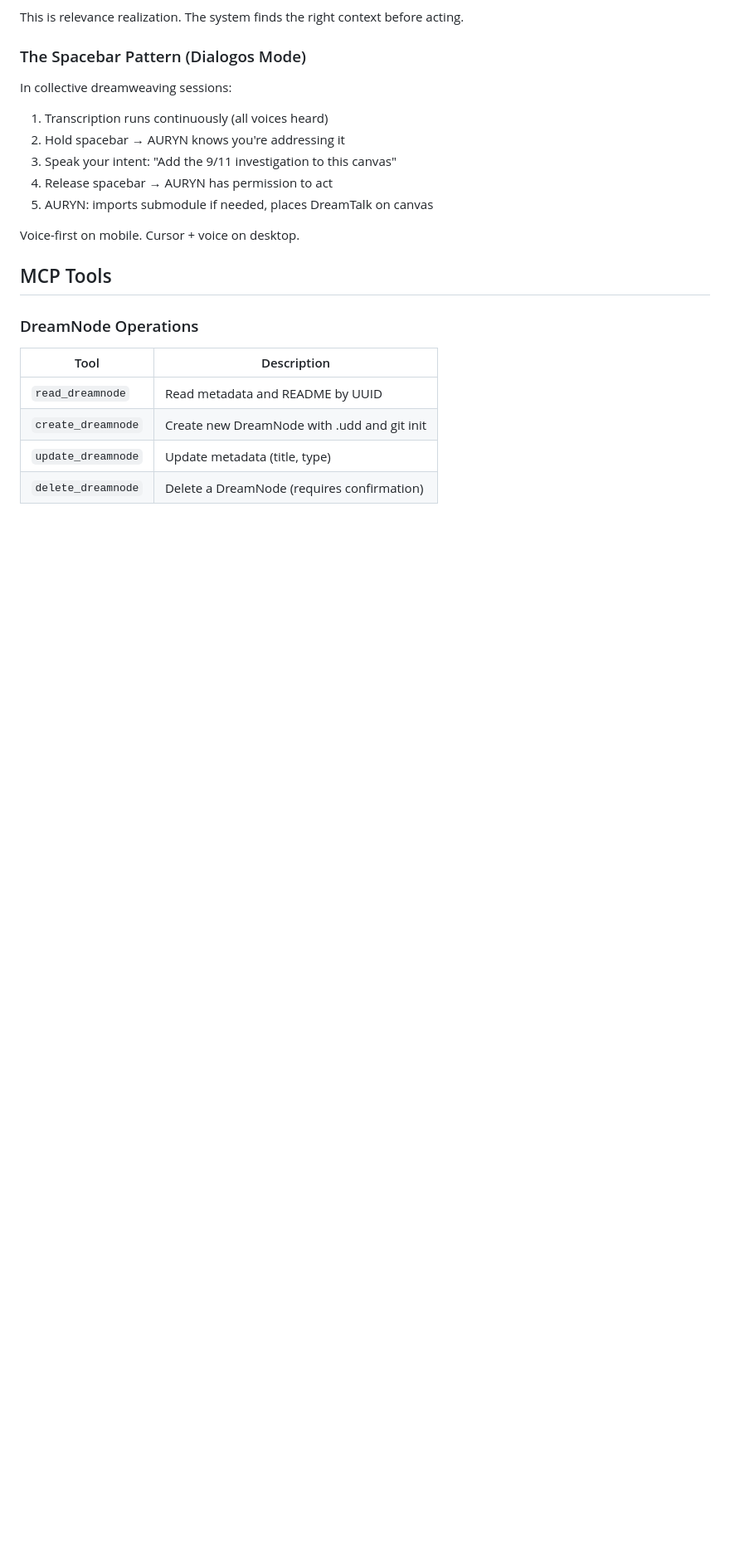
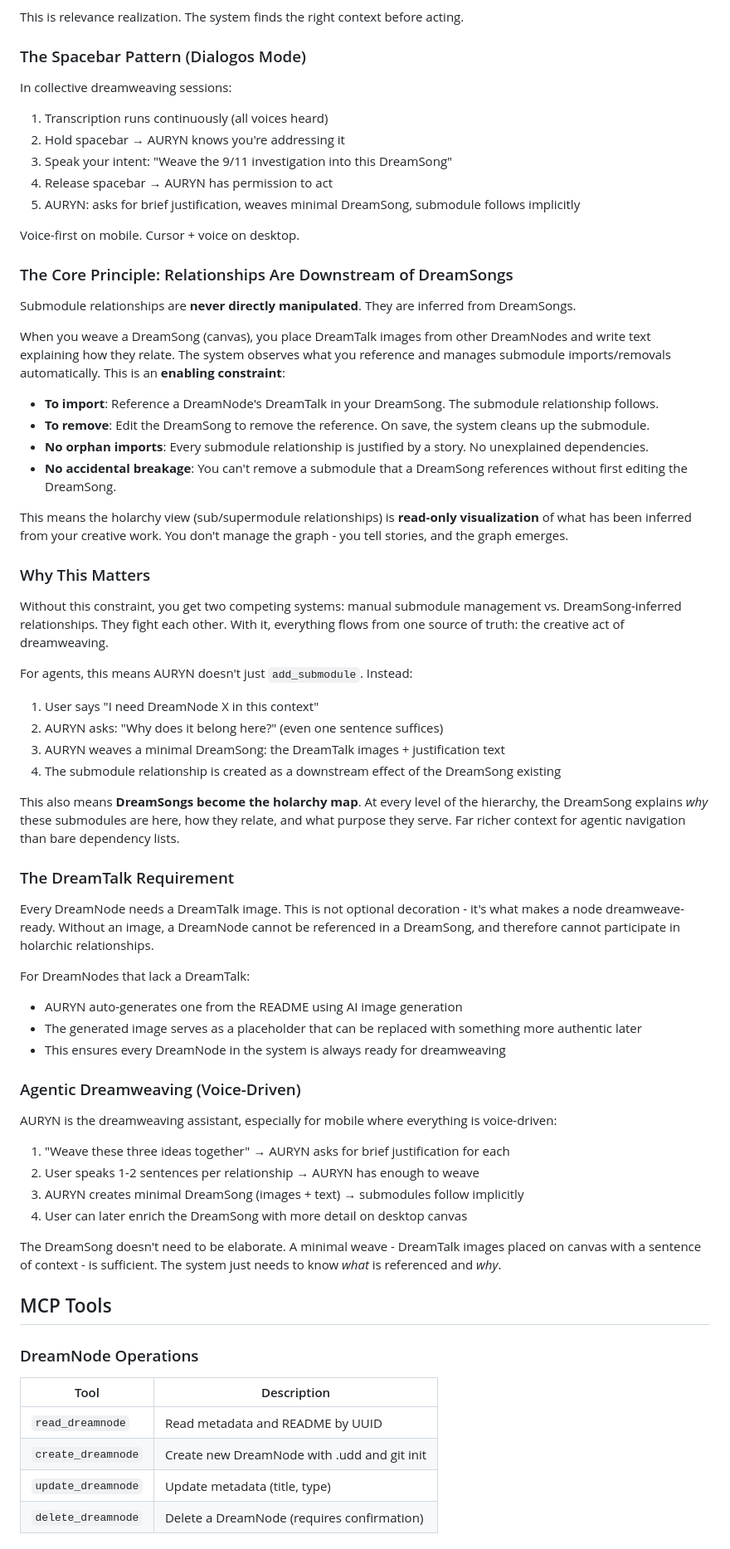
Before and after one commit to ProjectLiminality/AURYN-Prototype, a Markdown page: README.md, the part around one of its changes. Shown at 83% size. GitHub-like rendering; blank space fills up the shorter version.

Commit message:
Relationships are downstream of DreamSongs, not directly manipulated
Captures the core insight: submodule relationships should be inferred
from DreamSong canvas references, not managed as standalone operations.
add_submodule/remove_submodule become low-level primitives; the intended
flow is dreamweaving (placing DreamTalk images + justification text)
with submodules as a downstream effect.

Also documents: DreamTalk image requirement for all DreamNodes,
agentic dreamweaving flow for voice-driven mobile, and DreamSongs
as holarchy maps for agent navigation.

Co-Authored-By: Claude Opus 4.6 <noreply@anthropic.com>

```diff
--- a/README.md
+++ b/README.md
@@ -42,11 +42,56 @@ In collective dreamweaving sessions:
 
 1. Transcription runs continuously (all voices heard)
 2. Hold spacebar → AURYN knows you're addressing it
-3. Speak your intent: "Add the 9/11 investigation to this canvas"
+3. Speak your intent: "Weave the 9/11 investigation into this DreamSong"
 4. Release spacebar → AURYN has permission to act
-5. AURYN: imports submodule if needed, places DreamTalk on canvas
+5. AURYN: asks for brief justification, weaves minimal DreamSong, submodule follows implicitly
 
 Voice-first on mobile. Cursor + voice on desktop.
+
+### The Core Principle: Relationships Are Downstream of DreamSongs
+
+Submodule relationships are **never directly manipulated**. They are inferred from DreamSongs.
+
+When you weave a DreamSong (canvas), you place DreamTalk images from other DreamNodes and write text explaining how they relate. The system observes what you reference and manages submodule imports/removals automatically. This is an **enabling constraint**:
+
+- **To import**: Reference a DreamNode's DreamTalk in your DreamSong. The submodule relationship follows.
+- **To remove**: Edit the DreamSong to remove the reference. On save, the system cleans up the submodule.
+- **No orphan imports**: Every submodule relationship is justified by a story. No unexplained dependencies.
+- **No accidental breakage**: You can't remove a submodule that a DreamSong references without first editing the DreamSong.
+
+This means the holarchy view (sub/supermodule relationships) is **read-only visualization** of what has been inferred from your creative work. You don't manage the graph - you tell stories, and the graph emerges.
+
+### Why This Matters
+
+Without this constraint, you get two competing systems: manual submodule management vs. DreamSong-inferred relationships. They fight each other. With it, everything flows from one source of truth: the creative act of dreamweaving.
+
+For agents, this means AURYN doesn't just `add_submodule`. Instead:
+1. User says "I need DreamNode X in this context"
+2. AURYN asks: "Why does it belong here?" (even one sentence suffices)
+3. AURYN weaves a minimal DreamSong: the DreamTalk images + justification text
+4. The submodule relationship is created as a downstream effect of the DreamSong existing
+
+This also means **DreamSongs become the holarchy map**. At every level of the hierarchy, the DreamSong explains *why* these submodules are here, how they relate, and what purpose they serve. Far richer context for agentic navigation than bare dependency lists.
+
+### The DreamTalk Requirement
+
+Every DreamNode needs a DreamTalk image. This is not optional decoration - it's what makes a node dreamweave-ready. Without an image, a DreamNode cannot be referenced in a DreamSong, and therefore cannot participate in holarchic relationships.
+
+For DreamNodes that lack a DreamTalk:
+- AURYN auto-generates one from the README using AI image generation
+- The generated image serves as a placeholder that can be replaced with something more authentic later
+- This ensures every DreamNode in the system is always ready for dreamweaving
+
+### Agentic Dreamweaving (Voice-Driven)
+
+AURYN is the dreamweaving assistant, especially for mobile where everything is voice-driven:
+
+1. "Weave these three ideas together" → AURYN asks for brief justification for each
+2. User speaks 1-2 sentences per relationship → AURYN has enough to weave
+3. AURYN creates minimal DreamSong (images + text) → submodules follow implicitly
+4. User can later enrich the DreamSong with more detail on desktop canvas
+
+The DreamSong doesn't need to be elaborate. A minimal weave - DreamTalk images placed on canvas with a sentence of context - is sufficient. The system just needs to know *what* is referenced and *why*.
 
 ## MCP Tools
 
```
Also changed, not shown: other parts of README.md (+5 -11 lines).
